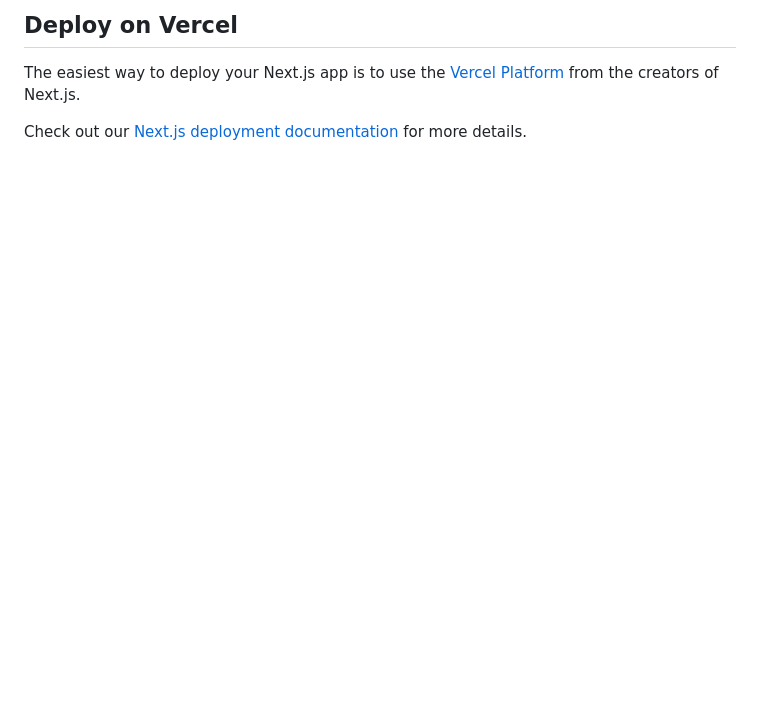
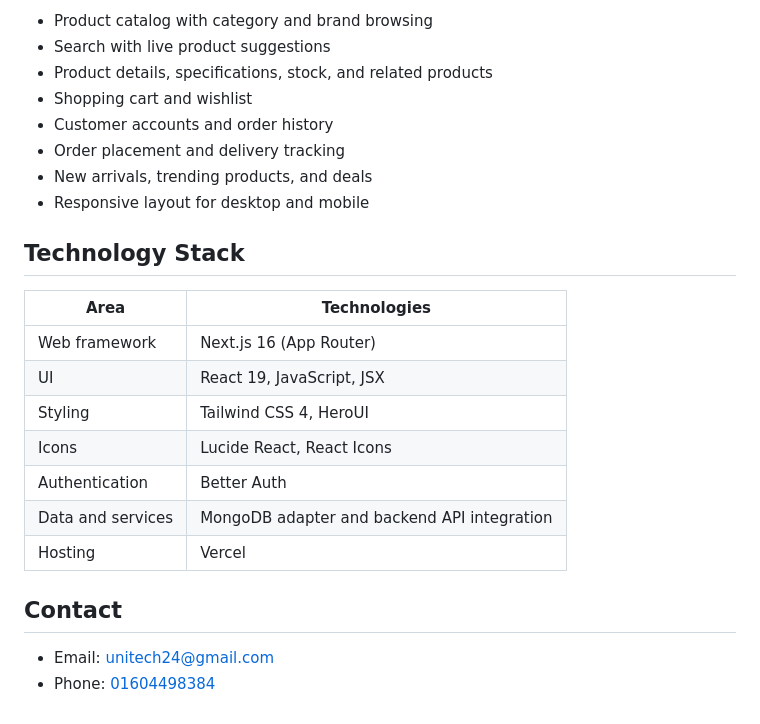
Before and after one commit to AtikHasanSarker/unitech-client, a Markdown page: README.md, the part around one of its changes. Drawn GitHub-style; blank space fills up the shorter version.

```diff
--- a/README.md
+++ b/README.md
@@ -31,6 +28,26 @@ You can check out [the Next.js GitHub repository](https://github.com/vercel/next
 
-## Deploy on Vercel
+- Product catalog with category and brand browsing
+- Search with live product suggestions
+- Product details, specifications, stock, and related products
+- Shopping cart and wishlist
+- Customer accounts and order history
+- Order placement and delivery tracking
+- New arrivals, trending products, and deals
+- Responsive layout for desktop and mobile
 
-The easiest way to deploy your Next.js app is to use the [Vercel Platform](https://vercel.com/new?utm_medium=default-template&filter=next.js&utm_source=create-next-app&utm_campaign=create-next-app-readme) from the creators of Next.js.
+## Technology Stack
 
-Check out our [Next.js deployment documentation](https://nextjs.org/docs/app/building-your-application/deploying) for more details.
+| Area | Technologies |
+| --- | --- |
+| Web framework | Next.js 16 (App Router) |
+| UI | React 19, JavaScript, JSX |
+| Styling | Tailwind CSS 4, HeroUI |
+| Icons | Lucide React, React Icons |
+| Authentication | Better Auth |
+| Data and services | MongoDB adapter and backend API integration |
+| Hosting | Vercel |
+
+## Contact
+
+- Email: [unitech24@gmail.com](mailto:unitech24@gmail.com)
+- Phone: [01604498384](tel:01604498384)
```
Also changed, not shown: other parts of README.md (+17 -20 lines), image-1.png (added), image-2.png (added), 1 other file.
